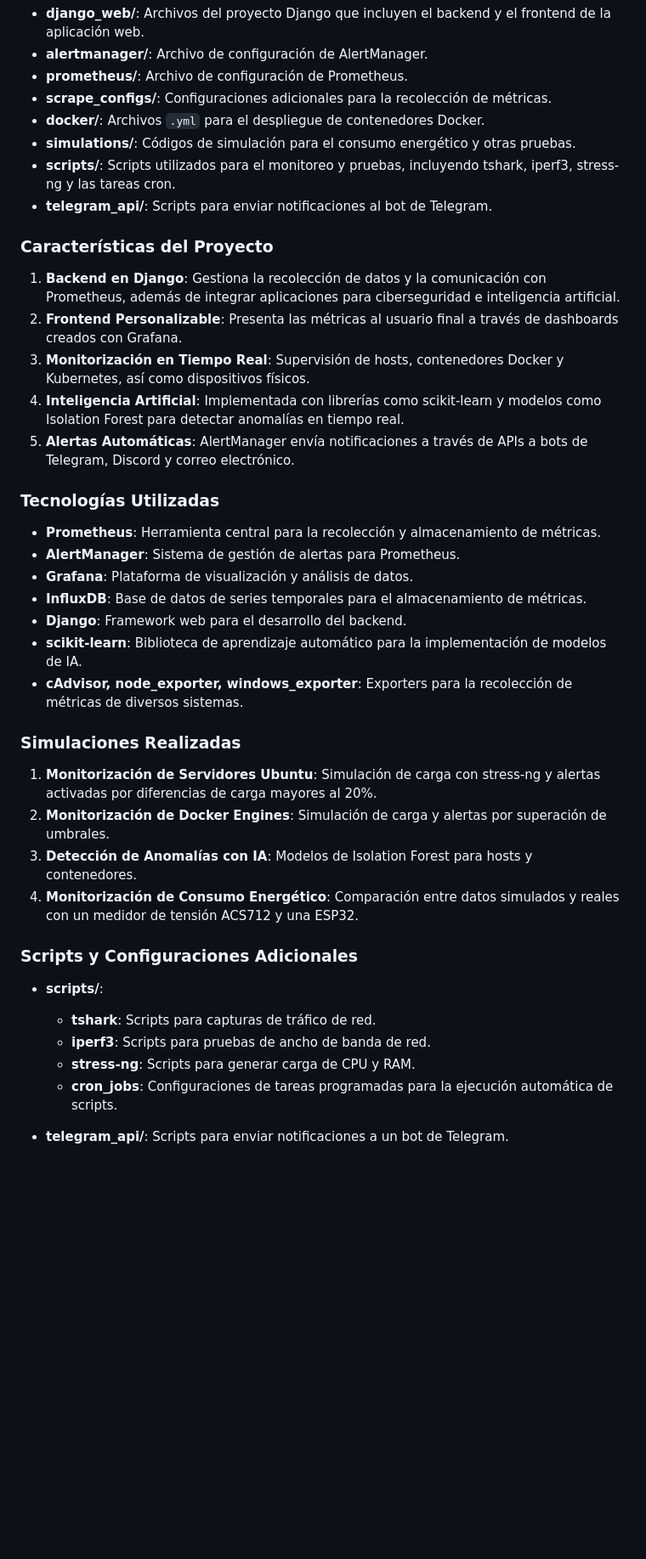
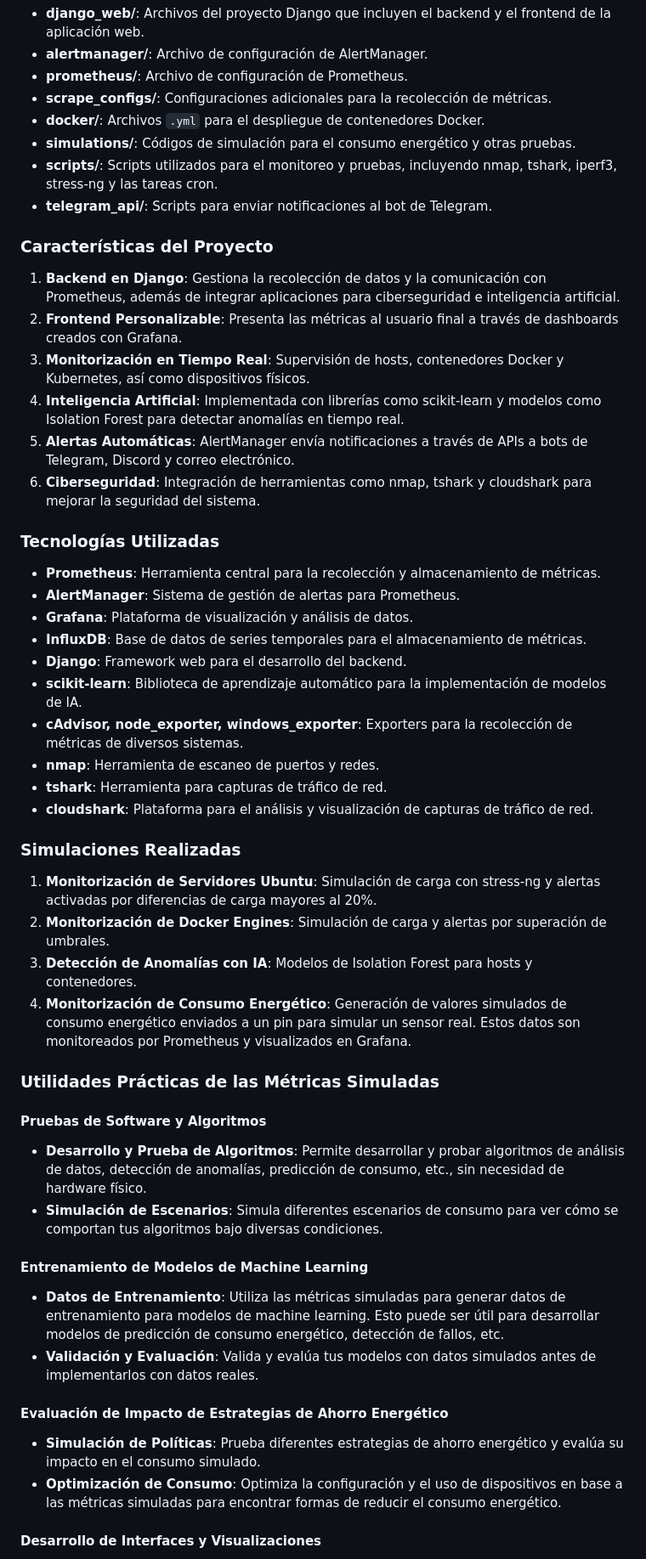
Before and after one commit to mafortess/anomalyDetectionTFG, a Markdown page: README.md, the part around one of its changes. Shown at 85% size. Rendered like a GitHub page; blank space fills up the shorter version.

```diff
--- a/README.md
+++ b/README.md
@@ -16,7 +16,7 @@ Este repositorio contiene los archivos esenciales para montar el sistema de moni
 - **scrape_configs/**: Configuraciones adicionales para la recolección de métricas.
 - **docker/**: Archivos `.yml` para el despliegue de contenedores Docker.
 - **simulations/**: Códigos de simulación para el consumo energético y otras pruebas.
-- **scripts/**: Scripts utilizados para el monitoreo y pruebas, incluyendo tshark, iperf3, stress-ng y las tareas cron.
+- **scripts/**: Scripts utilizados para el monitoreo y pruebas, incluyendo nmap, tshark, iperf3, stress-ng y las tareas cron.
 - **telegram_api/**: Scripts para enviar notificaciones al bot de Telegram.
 
 ### Características del Proyecto
@@ -26,6 +26,7 @@ Este repositorio contiene los archivos esenciales para montar el sistema de moni
 3. **Monitorización en Tiempo Real**: Supervisión de hosts, contenedores Docker y Kubernetes, así como dispositivos físicos.
 4. **Inteligencia Artificial**: Implementada con librerías como scikit-learn y modelos como Isolation Forest para detectar anomalías en tiempo real.
 5. **Alertas Automáticas**: AlertManager envía notificaciones a través de APIs a bots de Telegram, Discord y correo electrónico.
+6. **Ciberseguridad**: Integración de herramientas como nmap, tshark y cloudshark para mejorar la seguridad del sistema.
 
 ### Tecnologías Utilizadas
 
@@ -36,20 +37,33 @@ Este repositorio contiene los archivos esenciales para montar el sistema de moni
 - **Django**: Framework web para el desarrollo del backend.
 - **scikit-learn**: Biblioteca de aprendizaje automático para la implementación de modelos de IA.
 - **cAdvisor, node_exporter, windows_exporter**: Exporters para la recolección de métricas de diversos sistemas.
+- **nmap**: Herramienta de escaneo de puertos y redes.
+- **tshark**: Herramienta para capturas de tráfico de red.
+- **cloudshark**: Plataforma para el análisis y visualización de capturas de tráfico de red.
 
 ### Simulaciones Realizadas
 
 1. **Monitorización de Servidores Ubuntu**: Simulación de carga con stress-ng y alertas activadas por diferencias de carga mayores al 20%.
 2. **Monitorización de Docker Engines**: Simulación de carga y alertas por superación de umbrales.
 3. **Detección de Anomalías con IA**: Modelos de Isolation Forest para hosts y contenedores.
-4. **Monitorización de Consumo Energético**: Comparación entre datos simulados y reales con un medidor de tensión ACS712 y una ESP32.
+4. **Monitorización de Consumo Energético**: Generación de valores simulados de consumo energético enviados a un pin para simular un sensor real. Estos datos son monitoreados por Prometheus y visualizados en Grafana.
 
-### Scripts y Configuraciones Adicionales
+### Utilidades Prácticas de las Métricas Simuladas
 
-- **scripts/**:
-  - **tshark**: Scripts para capturas de tráfico de red.
-  - **iperf3**: Scripts para pruebas de ancho de banda de red.
-  - **stress-ng**: Scripts para generar carga de CPU y RAM.
-  - **cron_jobs**: Configuraciones de tareas programadas para la ejecución automática de scripts.
+#### Pruebas de Software y Algoritmos
 
-- **telegram_api/**: Scripts para enviar notificaciones a un bot de Telegram.
+- **Desarrollo y Prueba de Algoritmos**: Permite desarrollar y probar algoritmos de análisis de datos, detección de anomalías, predicción de consumo, etc., sin necesidad de hardware físico.
+- **Simulación de Escenarios**: Simula diferentes escenarios de consumo para ver cómo se comportan tus algoritmos bajo diversas condiciones.
+
+#### Entrenamiento de Modelos de Machine Learning
+
+- **Datos de Entrenamiento**: Utiliza las métricas simuladas para generar datos de entrenamiento para modelos de machine learning. Esto puede ser útil para desarrollar modelos de predicción de consumo energético, detección de fallos, etc.
+- **Validación y Evaluación**: Valida y evalúa tus modelos con datos simulados antes de implementarlos con datos reales.
+
+#### Evaluación de Impacto de Estrategias de Ahorro Energético
+
+- **Simulación de Políticas**: Prueba diferentes estrategias de ahorro energético y evalúa su impacto en el consumo simulado.
+- **Optimización de Consumo**: Optimiza la configuración y el uso de dispositivos en base a las métricas simuladas para encontrar formas de reducir el consumo energético.
+
+#### Desarrollo de Interfaces y Visualizaciones
+
```
Also changed, not shown: other parts of README.md (+3 -9 lines).
